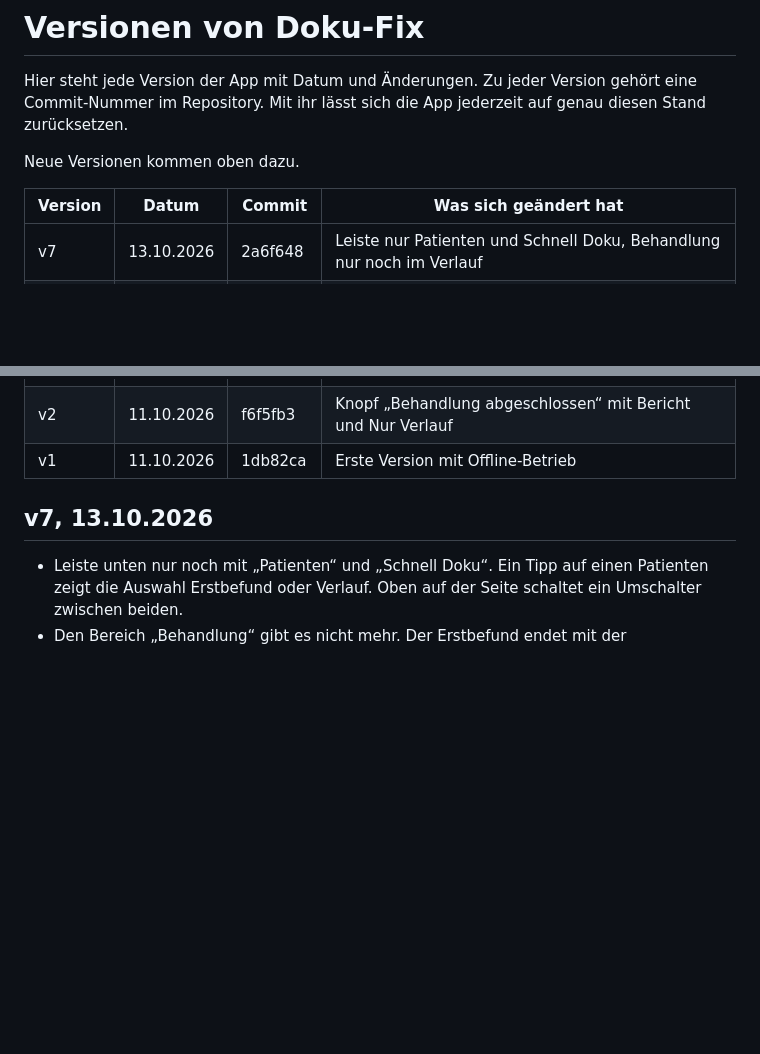
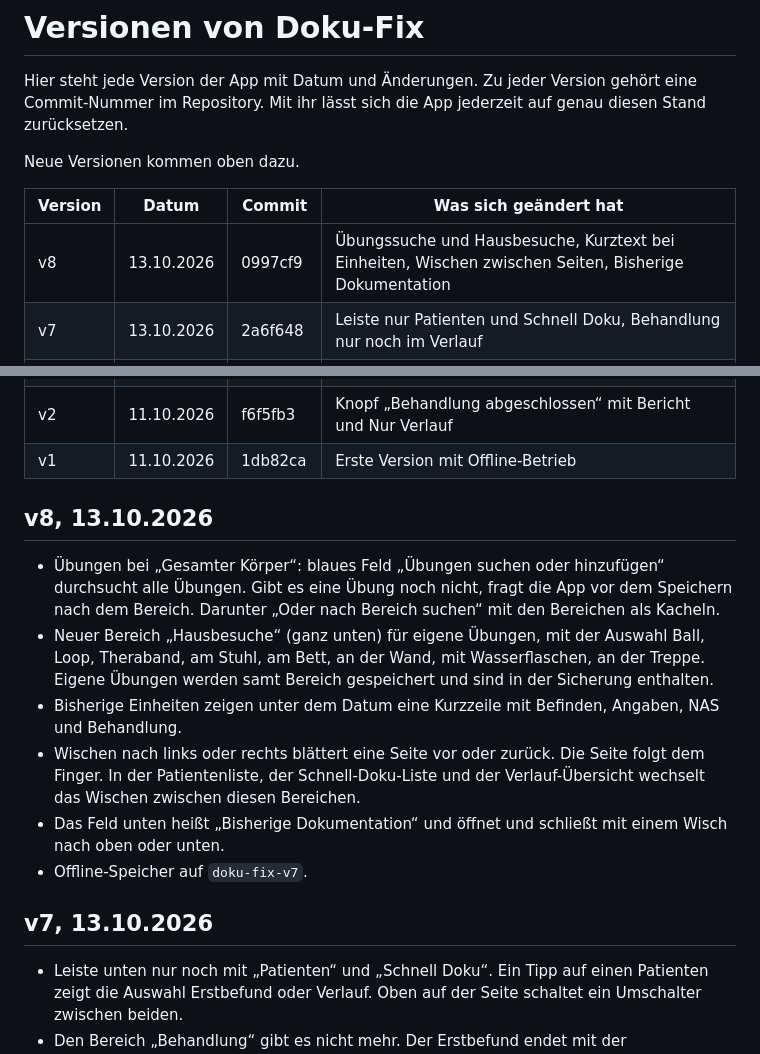
Before and after one commit to 8gcbdy8y5g-cyber/Doku-fix, a Markdown page: VERSIONEN.md, 2 parts joined by grey strips. GitHub-like rendering; blank space fills up the shorter version.

Commit message:
Versionsverzeichnis: v8 eingetragen
Co-Authored-By: Claude Opus 5.5 <noreply@anthropic.com>
Claude-Session: https://claude.ai/code/session_016N2saweAZHP3949vQtJ4PT

```diff
--- a/VERSIONEN.md
+++ b/VERSIONEN.md
@@ -6,6 +6,7 @@ Neue Versionen kommen oben dazu.
 
 | Version | Datum | Commit | Was sich geändert hat |
 |---|---|---|---|
+| v8 | 13.10.2026 | 0997cf9 | Übungssuche und Hausbesuche, Kurztext bei Einheiten, Wischen zwischen Seiten, Bisherige Dokumentation |
 | v7 | 13.10.2026 | 2a6f648 | Leiste nur Patienten und Schnell Doku, Behandlung nur noch im Verlauf |
 | v6 | 13.10.2026 | 813202c | Übungen bei Gesamter Körper mit KGG, KGG-Bereiche und Dosierung als Kacheln |
 | v5 | 13.10.2026 | 1331216 | Reiter Behandlung und Schnell Doku, Gesamter Körper, Befinden-Regler, Namensvorschläge |
@@ -13,6 +14,15 @@ Neue Versionen kommen oben dazu.
 | v3 | 13.10.2026 | 1577076 | Änderungen aus der Testversion übernommen (siehe unten) |
 | v2 | 11.10.2026 | f6f5fb3 | Knopf „Behandlung abgeschlossen“ mit Bericht und Nur Verlauf |
 | v1 | 11.10.2026 | 1db82ca | Erste Version mit Offline-Betrieb |
+
+## v8, 13.10.2026
+
+- Übungen bei „Gesamter Körper“: blaues Feld „Übungen suchen oder hinzufügen“ durchsucht alle Übungen. Gibt es eine Übung noch nicht, fragt die App vor dem Speichern nach dem Bereich. Darunter „Oder nach Bereich suchen“ mit den Bereichen als Kacheln.
+- Neuer Bereich „Hausbesuche“ (ganz unten) für eigene Übungen, mit der Auswahl Ball, Loop, Theraband, am Stuhl, am Bett, an der Wand, mit Wasserflaschen, an der Treppe. Eigene Übungen werden samt Bereich gespeichert und sind in der Sicherung enthalten.
+- Bisherige Einheiten zeigen unter dem Datum eine Kurzzeile mit Befinden, Angaben, NAS und Behandlung.
+- Wischen nach links oder rechts blättert eine Seite vor oder zurück. Die Seite folgt dem Finger. In der Patientenliste, der Schnell-Doku-Liste und der Verlauf-Übersicht wechselt das Wischen zwischen diesen Bereichen.
+- Das Feld unten heißt „Bisherige Dokumentation“ und öffnet und schließt mit einem Wisch nach oben oder unten.
+- Offline-Speicher auf `doku-fix-v7`.
 
 ## v7, 13.10.2026
 
```
